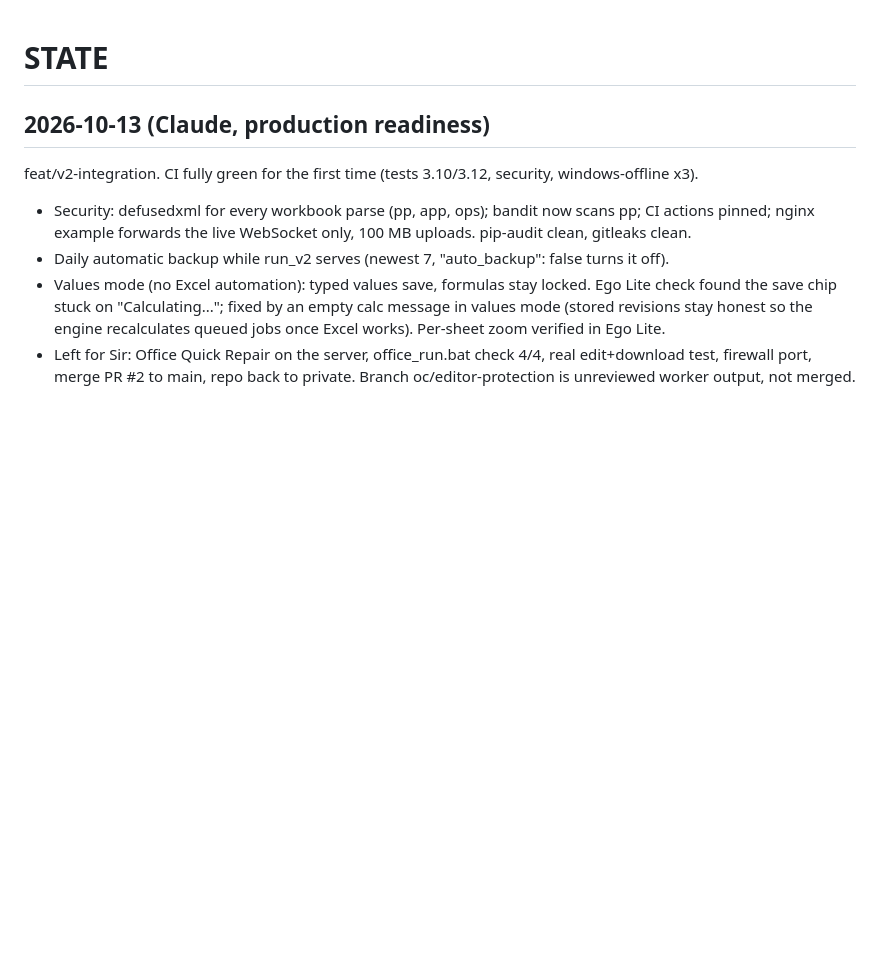
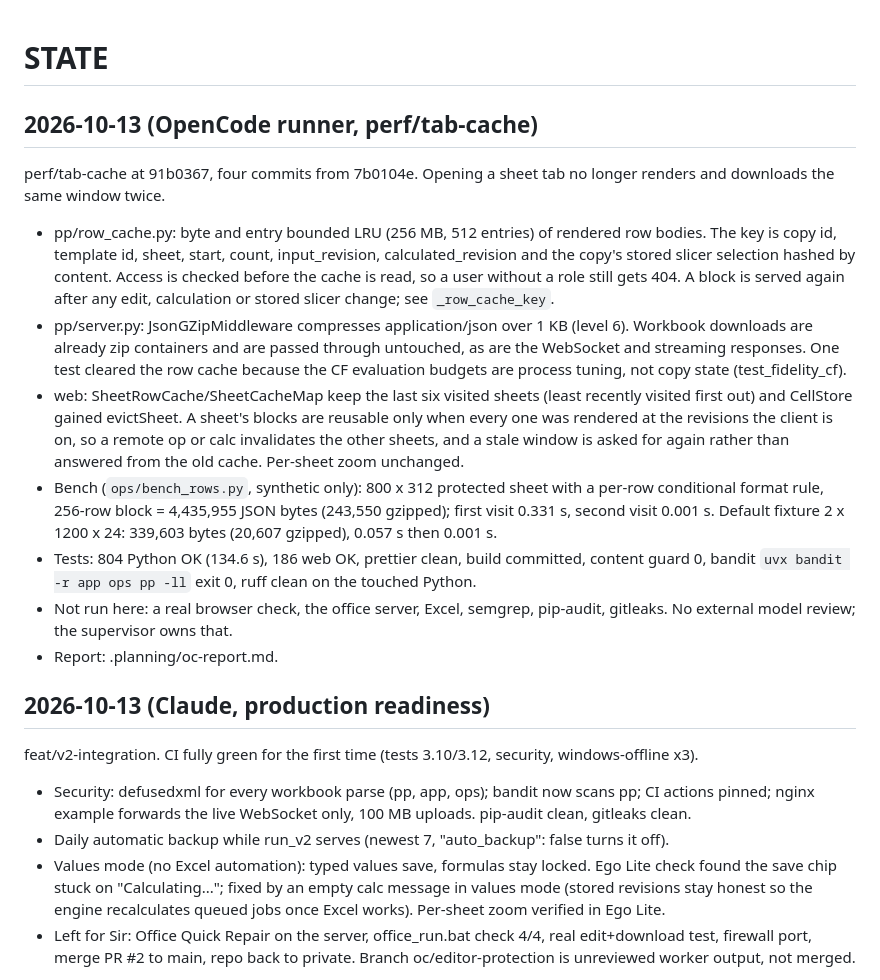
Before and after one commit to GopalGB/price-planning, a Markdown page: .planning/STATE.md, the part around the change. Drawn GitHub-style; blank space fills up the shorter version.

Commit message:
docs: the tab cache handoff (STATE.md and the runner report)

```diff
--- a/.planning/STATE.md
+++ b/.planning/STATE.md
@@ -1,4 +1,31 @@
 # STATE
+
+## 2026-10-13 (OpenCode runner, perf/tab-cache)
+
+perf/tab-cache at 91b0367, four commits from 7b0104e. Opening a sheet tab no longer renders
+and downloads the same window twice.
+- pp/row_cache.py: byte and entry bounded LRU (256 MB, 512 entries) of rendered row bodies. The key
+  is copy id, template id, sheet, start, count, input_revision, calculated_revision and the copy's
+  stored slicer selection hashed by content. Access is checked before the cache is read, so a user
+  without a role still gets 404. A block is served again after any edit, calculation or stored
+  slicer change; see `_row_cache_key`.
+- pp/server.py: JsonGZipMiddleware compresses application/json over 1 KB (level 6). Workbook
+  downloads are already zip containers and are passed through untouched, as are the WebSocket and
+  streaming responses. One test cleared the row cache because the CF evaluation budgets are process
+  tuning, not copy state (test_fidelity_cf).
+- web: SheetRowCache/SheetCacheMap keep the last six visited sheets (least recently visited first
+  out) and CellStore gained evictSheet. A sheet's blocks are reusable only when every one was
+  rendered at the revisions the client is on, so a remote op or calc invalidates the other sheets,
+  and a stale window is asked for again rather than answered from the old cache. Per-sheet zoom
+  unchanged.
+- Bench (`ops/bench_rows.py`, synthetic only): 800 x 312 protected sheet with a per-row conditional
+  format rule, 256-row block = 4,435,955 JSON bytes (243,550 gzipped); first visit 0.331 s, second
+  visit 0.001 s. Default fixture 2 x 1200 x 24: 339,603 bytes (20,607 gzipped), 0.057 s then 0.001 s.
+- Tests: 804 Python OK (134.6 s), 186 web OK, prettier clean, build committed, content guard 0,
+  bandit `uvx bandit -r app ops pp -ll` exit 0, ruff clean on the touched Python.
+- Not run here: a real browser check, the office server, Excel, semgrep, pip-audit, gitleaks. No
+  external model review; the supervisor owns that.
+- Report: .planning/oc-report.md.
 
 ## 2026-10-13 (Claude, production readiness)
 
```
Also changed, not shown: .planning/oc-report.md (+123 -150 lines).
